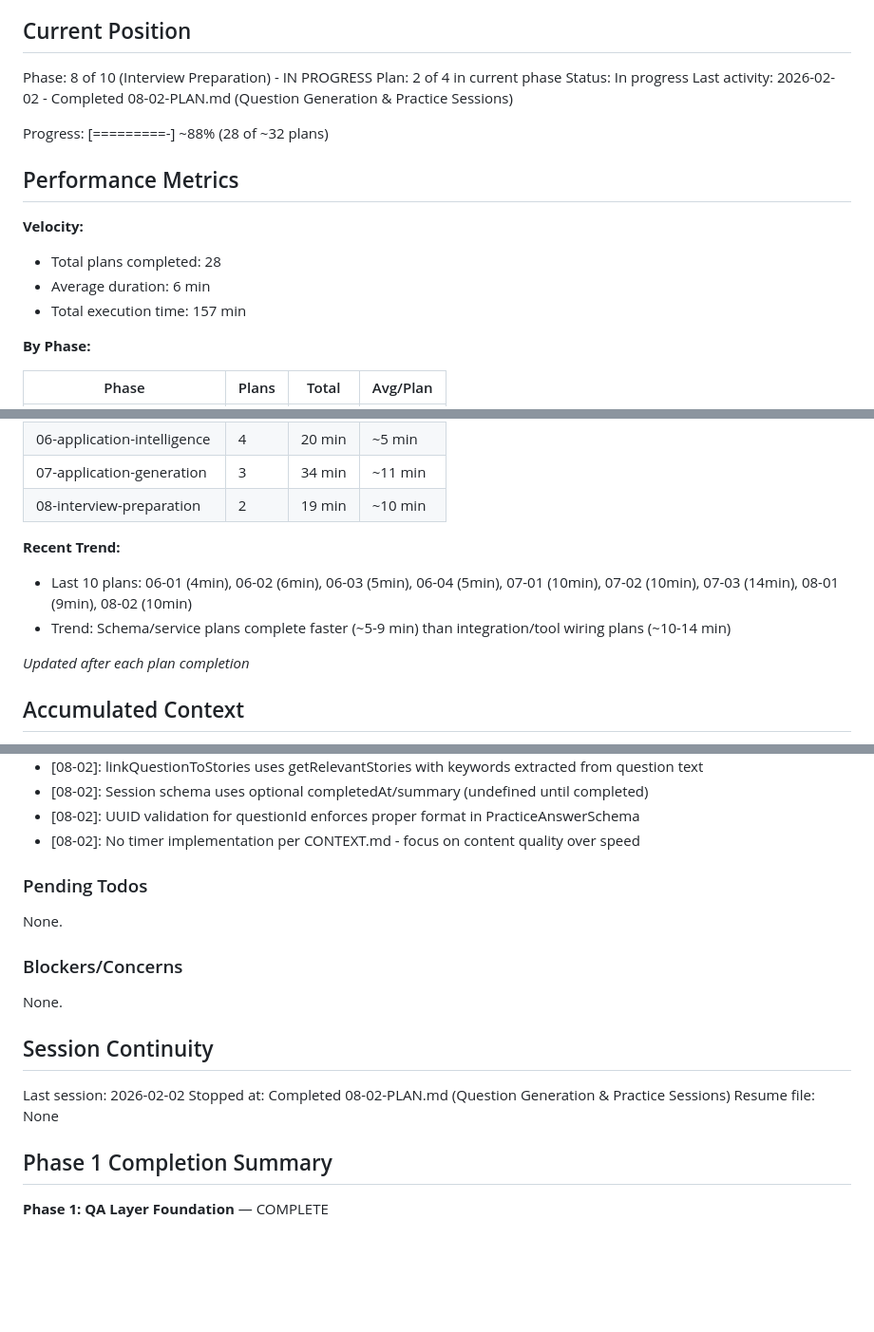
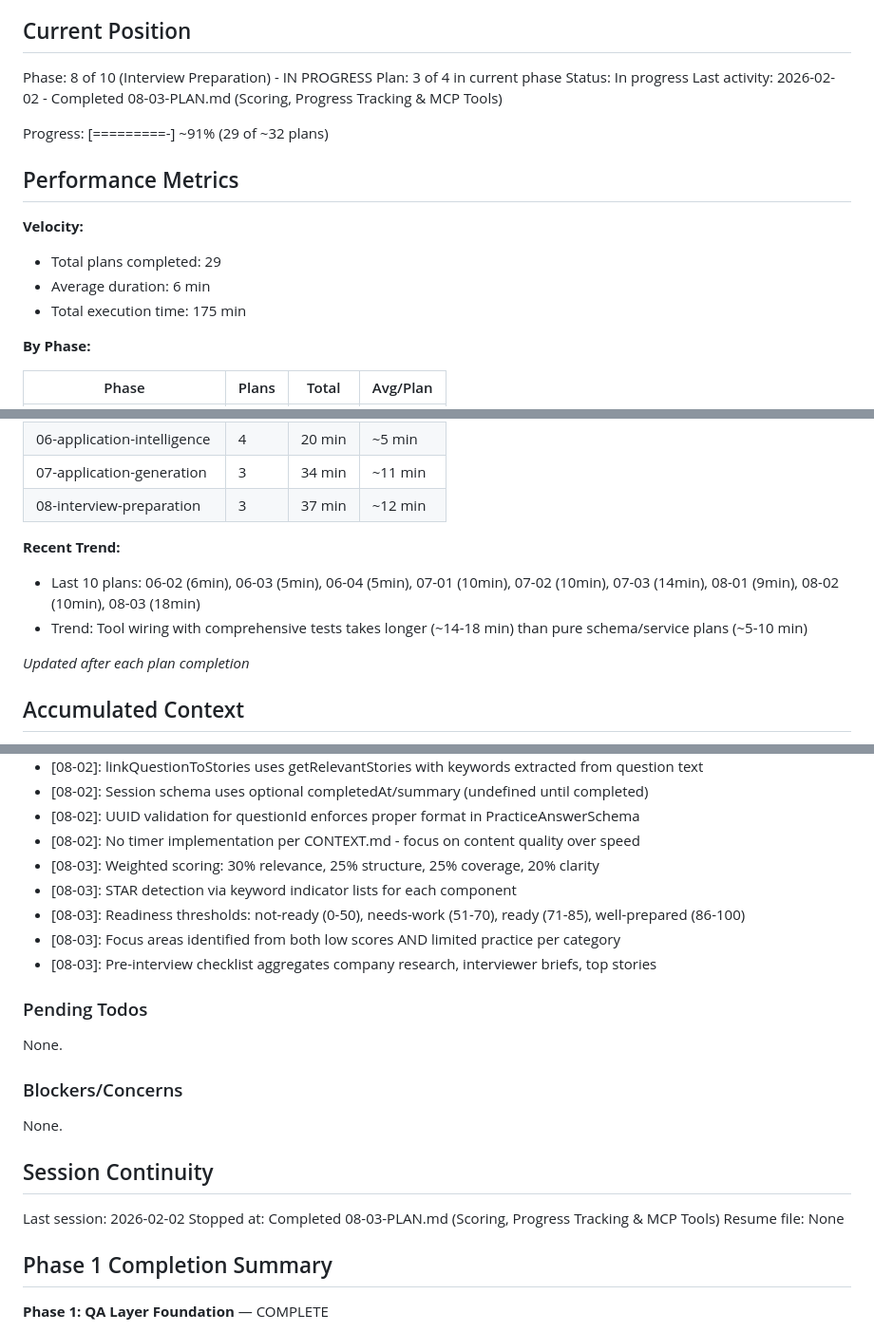
Before and after one commit to genreme/job-share, a Markdown page: .planning/STATE.md, 3 parts joined by grey strips. Shown at 95% size. GitHub-like rendering; blank space fills up the shorter version.

Commit message:
docs(08-03): complete Scoring, Progress Tracking & MCP Tools plan
Tasks completed: 4/4
- Create interview-scorer.js service
- Create interview-progress.js service
- Create MCP tools file and register 10 tools
- Add unit tests (94 tests)

SUMMARY: .planning/phases/08-interview-preparation/08-03-SUMMARY.md

```diff
--- a/.planning/STATE.md
+++ b/.planning/STATE.md
@@ -10,18 +10,18 @@ See: .planning/PROJECT.md (updated 2026-01-29)
 ## Current Position
 
 Phase: 8 of 10 (Interview Preparation) - IN PROGRESS
-Plan: 2 of 4 in current phase
+Plan: 3 of 4 in current phase
 Status: In progress
-Last activity: 2026-02-02 - Completed 08-02-PLAN.md (Question Generation & Practice Sessions)
+Last activity: 2026-02-02 - Completed 08-03-PLAN.md (Scoring, Progress Tracking & MCP Tools)
 
-Progress: [=========-] ~88% (28 of ~32 plans)
+Progress: [=========-] ~91% (29 of ~32 plans)
 
 ## Performance Metrics
 
 **Velocity:**
-- Total plans completed: 28
+- Total plans completed: 29
 - Average duration: 6 min
-- Total execution time: 157 min
+- Total execution time: 175 min
 
 **By Phase:**
 
@@ -34,11 +34,11 @@ Progress: [=========-] ~88% (28 of ~32 plans)
 | 05-discovery-management | 3 | 15 min | ~5 min |
 | 06-application-intelligence | 4 | 20 min | ~5 min |
 | 07-application-generation | 3 | 34 min | ~11 min |
-| 08-interview-preparation | 2 | 19 min | ~10 min |
+| 08-interview-preparation | 3 | 37 min | ~12 min |
 
 **Recent Trend:**
-- Last 10 plans: 06-01 (4min), 06-02 (6min), 06-03 (5min), 06-04 (5min), 07-01 (10min), 07-02 (10min), 07-03 (14min), 08-01 (9min), 08-02 (10min)
-- Trend: Schema/service plans complete faster (~5-9 min) than integration/tool wiring plans (~10-14 min)
+- Last 10 plans: 06-02 (6min), 06-03 (5min), 06-04 (5min), 07-01 (10min), 07-02 (10min), 07-03 (14min), 08-01 (9min), 08-02 (10min), 08-03 (18min)
+- Trend: Tool wiring with comprehensive tests takes longer (~14-18 min) than pure schema/service plans (~5-10 min)
 
 *Updated after each plan completion*
 
@@ -146,6 +146,11 @@ Recent decisions affecting current work:
 - [08-02]: Session schema uses optional completedAt/summary (undefined until completed)
 - [08-02]: UUID validation for questionId enforces proper format in PracticeAnswerSchema
 - [08-02]: No timer implementation per CONTEXT.md - focus on content quality over speed
+- [08-03]: Weighted scoring: 30% relevance, 25% structure, 25% coverage, 20% clarity
+- [08-03]: STAR detection via keyword indicator lists for each component
+- [08-03]: Readiness thresholds: not-ready (0-50), needs-work (51-70), ready (71-85), well-prepared (86-100)
+- [08-03]: Focus areas identified from both low scores AND limited practice per category
+- [08-03]: Pre-interview checklist aggregates company research, interviewer briefs, top stories
 
 ### Pending Todos
 
@@ -158,7 +163,7 @@ None.
 ## Session Continuity
 
 Last session: 2026-02-02
-Stopped at: Completed 08-02-PLAN.md (Question Generation & Practice Sessions)
+Stopped at: Completed 08-03-PLAN.md (Scoring, Progress Tracking & MCP Tools)
 Resume file: None
 
 ## Phase 1 Completion Summary
```
Also changed, not shown: 1 other file.
